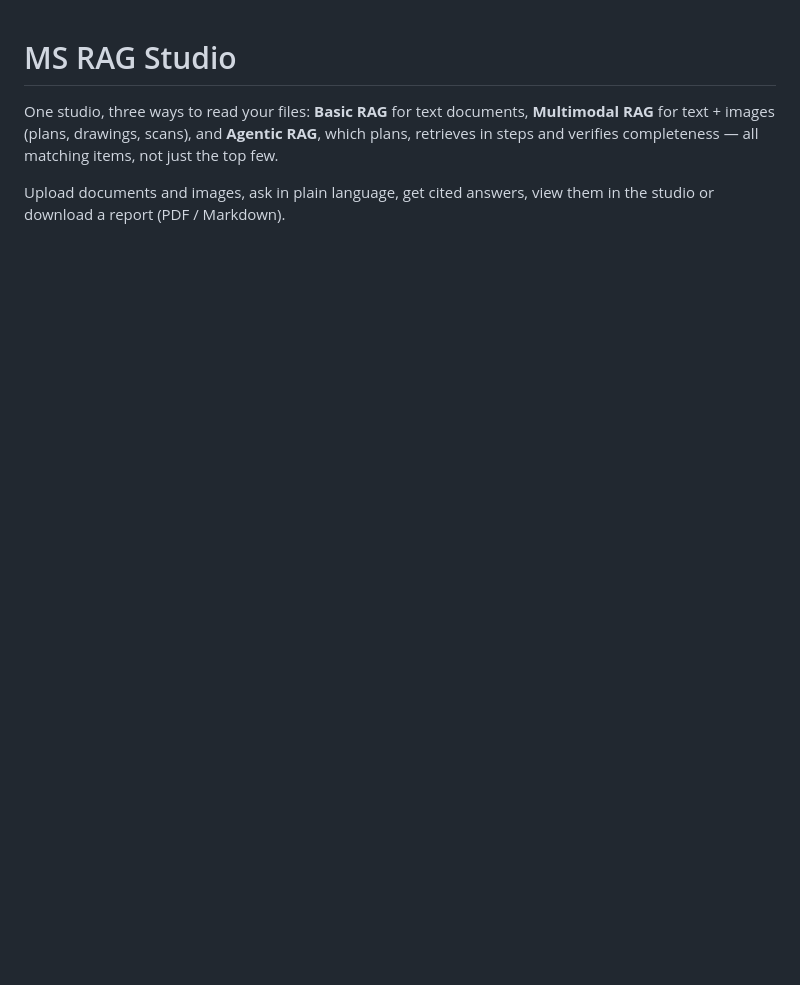
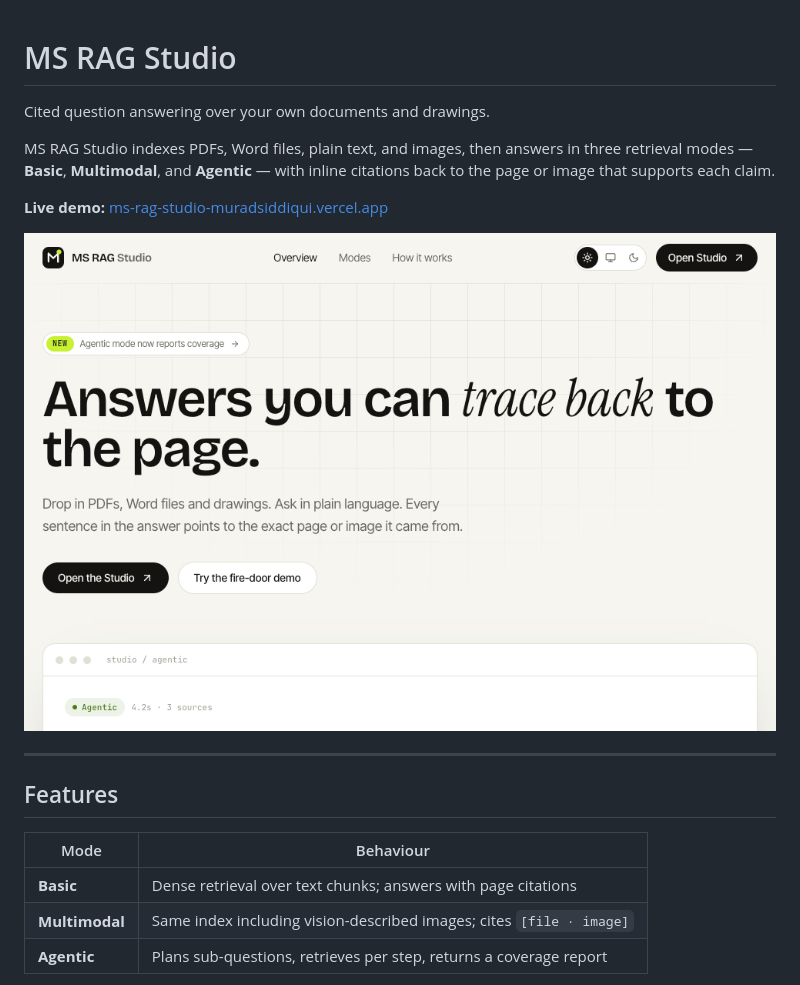
Before and after one commit to MuradSiddiqui/MSRAGStudio, a Markdown page: README.md, the part around one of its changes. GitHub-like rendering; pictures changed too: docs/images/landing-hero.png (added); blank space fills up the shorter version.

```diff
--- a/README.md
+++ b/README.md
@@ -1,9 +1,20 @@
 # MS RAG Studio
 
-One studio, three ways to read your files: **Basic RAG** for text documents,
-**Multimodal RAG** for text + images (plans, drawings, scans), and **Agentic RAG**,
-which plans, retrieves in steps and verifies completeness — all matching items,
-not just the top few.
+Cited question answering over your own documents and drawings.
 
-Upload documents and images, ask in plain language, get cited answers, view them
-in the studio or download a report (PDF / Markdown).
+MS RAG Studio indexes PDFs, Word files, plain text, and images, then answers in three retrieval modes — **Basic**, **Multimodal**, and **Agentic** — with inline citations back to the page or image that supports each claim.
+
+**Live demo:** [ms-rag-studio-muradsiddiqui.vercel.app](https://ms-rag-studio-muradsiddiqui.vercel.app)
+
+![Landing](docs/images/landing-hero.png)
+
+---
+
+## Features
+
+| Mode | Behaviour |
+| --- | --- |
+| **Basic** | Dense retrieval over text chunks; answers with page citations |
+| **Multimodal** | Same index including vision-described images; cites `[file · image]` |
+| **Agentic** | Plans sub-questions, retrieves per step, returns a coverage report |
+
```
Also changed, not shown: other parts of README.md (+96 -72 lines), data/demo/test-pack/02-ground-floor-plan.png (added), docs/images/how-it-works.png (added), docs/images/studio.png (added), 11 other files.
